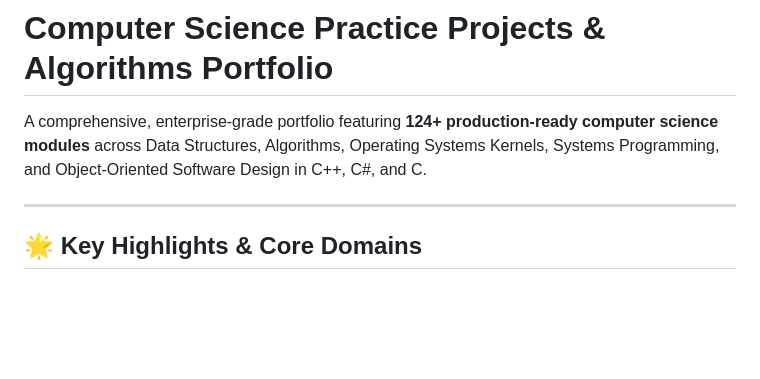
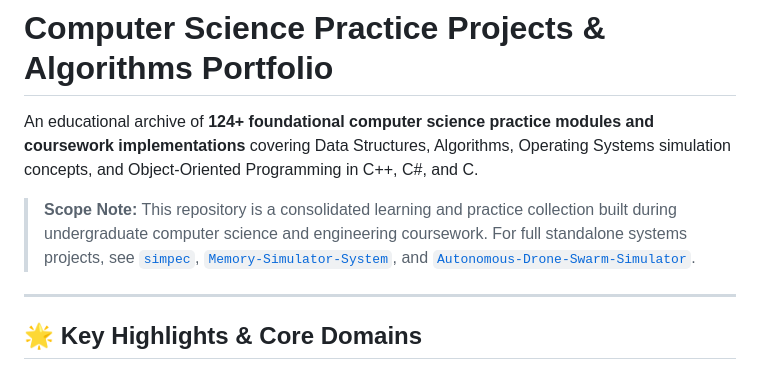
Before and after one commit to usman-irshad1/cs-practice-projects-portfolio, a Markdown page: README.md, the part around the change. Drawn GitHub-style; blank space fills up the shorter version.

Commit message:
Reframe README as an educational CS coursework archive and remove unsupported claims

```diff
--- a/README.md
+++ b/README.md
@@ -1,6 +1,8 @@
 # Computer Science Practice Projects & Algorithms Portfolio
 
-A comprehensive, enterprise-grade portfolio featuring **124+ production-ready computer science modules** across Data Structures, Algorithms, Operating Systems Kernels, Systems Programming, and Object-Oriented Software Design in C++, C#, and C.
+An educational archive of **124+ foundational computer science practice modules and coursework implementations** covering Data Structures, Algorithms, Operating Systems simulation concepts, and Object-Oriented Programming in C++, C#, and C.
+
+> **Scope Note:** This repository is a consolidated learning and practice collection built during undergraduate computer science and engineering coursework. For full standalone systems projects, see [`simpec`](https://github.com/usman-irshad1/simpec), [`Memory-Simulator-System`](https://github.com/usman-irshad1/Memory-Simulator-System), and [`Autonomous-Drone-Swarm-Simulator`](https://github.com/usman-irshad1/Autonomous-Drone-Swarm-Simulator).
 
 ---
 
```
